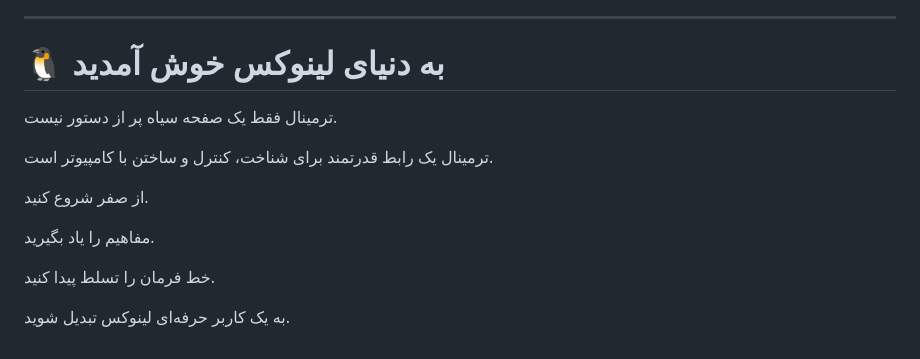
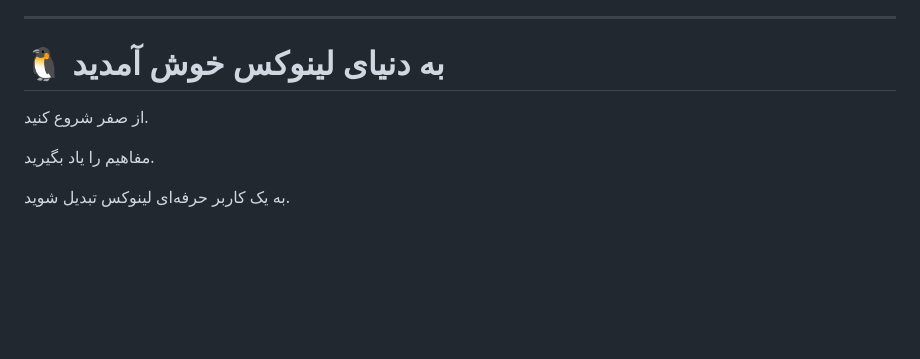
Before and after one commit to moein8668-git/linux-terminal-mastery, a Markdown page: README.md, the part around the change. GitHub-like rendering; blank space fills up the shorter version.

Commit message:
Simplify Linux welcome section in README
Removed introductory sentences about the terminal to streamline the welcome section.

```diff
--- a/README.md
+++ b/README.md
@@ -363,14 +363,8 @@ linux-terminal-mastery/
 
 # 🐧 به دنیای لینوکس خوش آمدید
 
-ترمینال فقط یک صفحه سیاه پر از دستور نیست.
-
-ترمینال یک رابط قدرتمند برای شناخت، کنترل و ساختن با کامپیوتر است.
-
 از صفر شروع کنید.
 
 مفاهیم را یاد بگیرید.
 
-خط فرمان را تسلط پیدا کنید.
-
 به یک کاربر حرفه‌ای لینوکس تبدیل شوید.
```
